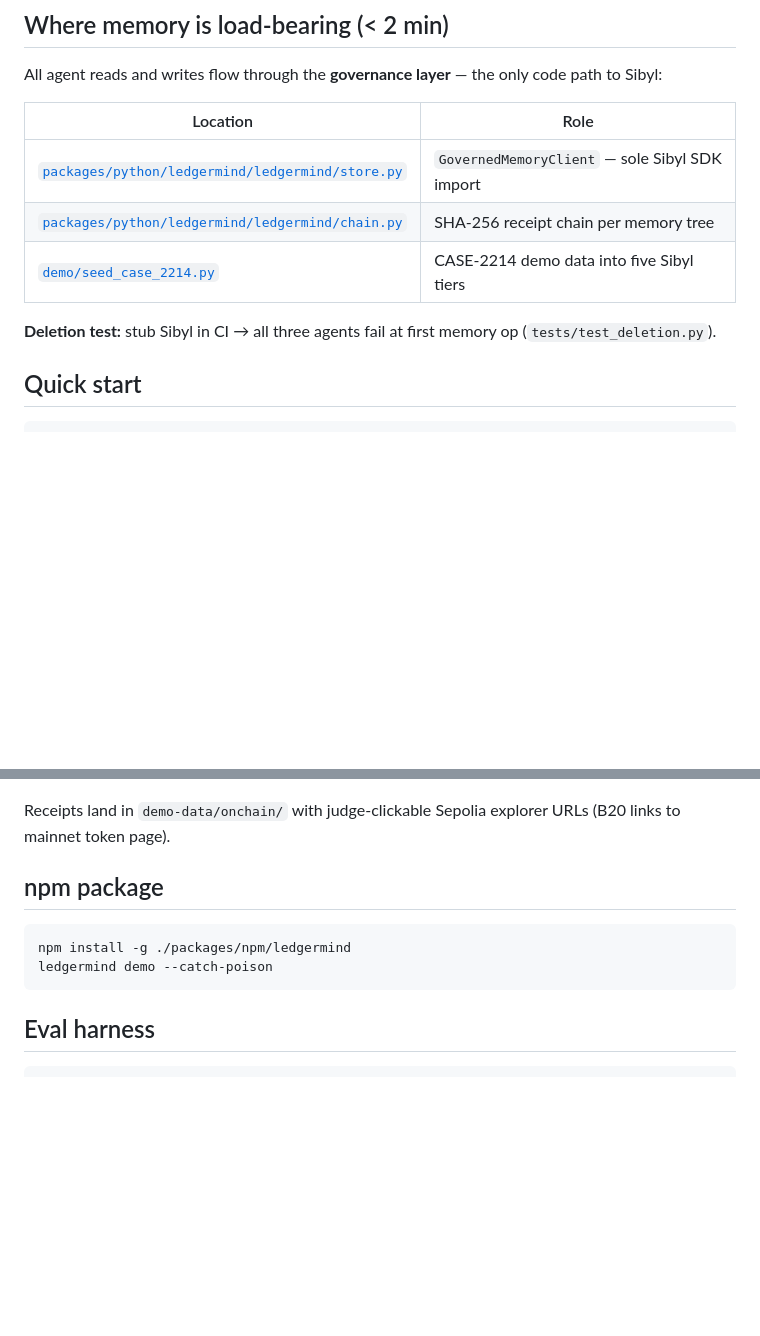
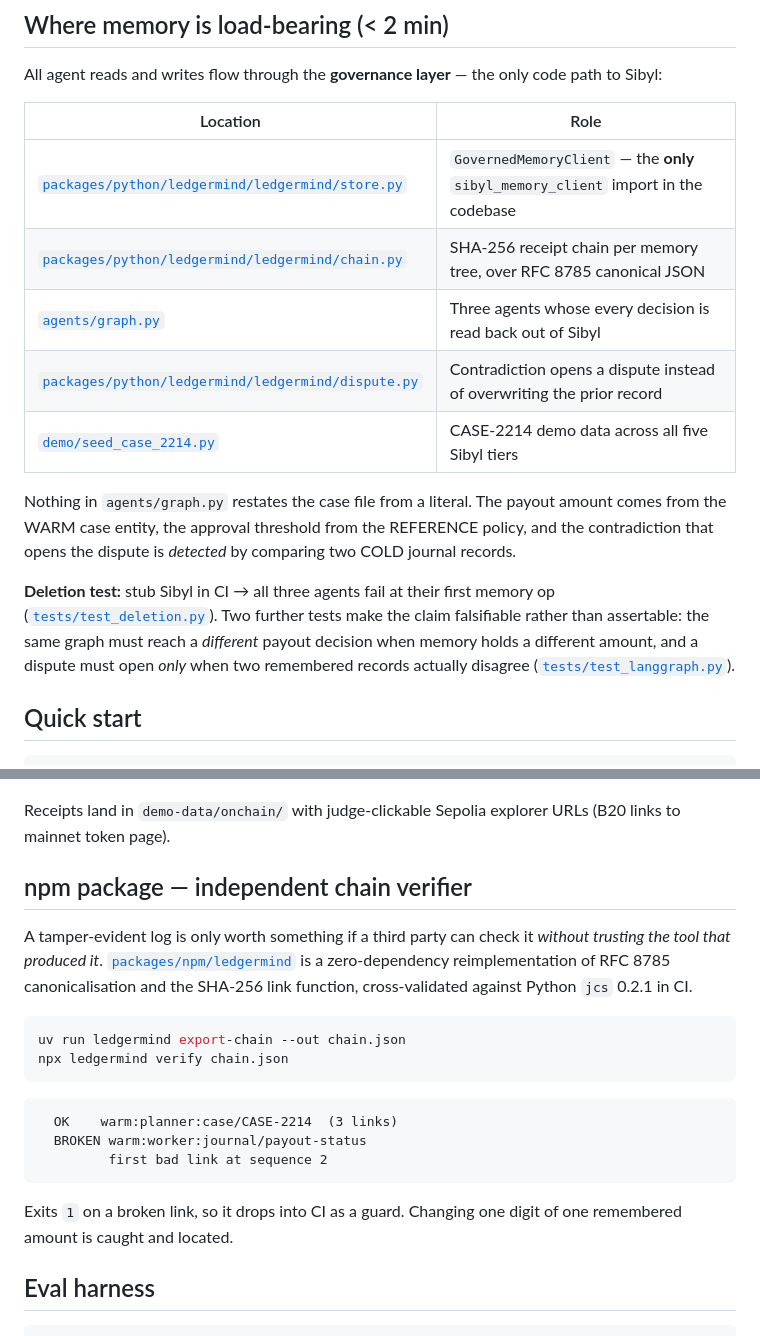
Before and after one commit to Satianurag/ledgermind, a Markdown page: README.md, 2 parts joined by grey strips. GitHub-like rendering; blank space fills up the shorter version.

Commit message:
docs: record eval methodology and the measured Sibyl constraints
Adds docs/eval-methodology.md: why utility-retained replaces ASR, the four arms, the
threat model taken from arXiv 2608.21230, and the specific things that would otherwise
inflate the numbers (evidence sessions are never truncated; throttled calls are excluded
rather than scored wrong; the judge is blind to condition; subsets are stratified).

It also records four Sibyl properties measured against sibyl-memory-client 0.7.0, since
they are useful independently of this project and none are in the docs:

1. The free-tier cap is 5 MiB, not the 2 MB the tiers page states -- raised 2026-08-06 to
   absorb the v0.5.0 search shadow. There is no free activation path.
2. The cap is per account, not per database: aggregate_db_size() sums the primary store,
   ~/.sibyl-memory/memory.db, Hermes profiles and $SIBYL_MEMORY_DB.
3. Stored size is ~5.6x raw text for large documents, ~7x for many small ones, so the cap
   holds under 1 MB of text.
4. search() joins terms conjunctively and strips operators, so a whole-question query
   drops any document missing one content word.

README now points at agents/graph.py and dispute.py for the load-bearing path, states
that no case value is a literal, and names the two tests that make the claim falsifiable
rather than assertable. The npm section describes the real verifier.

Co-Authored-By: Claude Opus 5 <noreply@anthropic.com>
Claude-Session: https://claude.ai/code/session_01QNVa5EjY7QrdzS8iB7TWv8

````diff
--- a/README.md
+++ b/README.md
@@ -10,11 +10,21 @@ All agent reads and writes flow through the **governance layer** — the only co
 
 | Location | Role |
 |----------|------|
-| [`packages/python/ledgermind/ledgermind/store.py`](packages/python/ledgermind/ledgermind/store.py) | `GovernedMemoryClient` — sole Sibyl SDK import |
-| [`packages/python/ledgermind/ledgermind/chain.py`](packages/python/ledgermind/ledgermind/chain.py) | SHA-256 receipt chain per memory tree |
-| [`demo/seed_case_2214.py`](demo/seed_case_2214.py) | CASE-2214 demo data into five Sibyl tiers |
+| [`packages/python/ledgermind/ledgermind/store.py`](packages/python/ledgermind/ledgermind/store.py) | `GovernedMemoryClient` — the **only** `sibyl_memory_client` import in the codebase |
+| [`packages/python/ledgermind/ledgermind/chain.py`](packages/python/ledgermind/ledgermind/chain.py) | SHA-256 receipt chain per memory tree, over RFC 8785 canonical JSON |
+| [`agents/graph.py`](agents/graph.py) | Three agents whose every decision is read back out of Sibyl |
+| [`packages/python/ledgermind/ledgermind/dispute.py`](packages/python/ledgermind/ledgermind/dispute.py) | Contradiction opens a dispute instead of overwriting the prior record |
+| [`demo/seed_case_2214.py`](demo/seed_case_2214.py) | CASE-2214 demo data across all five Sibyl tiers |
 
-**Deletion test:** stub Sibyl in CI → all three agents fail at first memory op (`tests/test_deletion.py`).
+Nothing in `agents/graph.py` restates the case file from a literal. The payout amount comes
+from the WARM case entity, the approval threshold from the REFERENCE policy, and the
+contradiction that opens the dispute is *detected* by comparing two COLD journal records.
+
+**Deletion test:** stub Sibyl in CI → all three agents fail at their first memory op
+([`tests/test_deletion.py`](tests/test_deletion.py)). Two further tests make the claim
+falsifiable rather than assertable: the same graph must reach a *different* payout decision
+when memory holds a different amount, and a dispute must open *only* when two remembered
+records actually disagree ([`tests/test_langgraph.py`](tests/test_langgraph.py)).
 
 ## Quick start
 
@@ -44,12 +54,26 @@ make reset && make seed
 
 Receipts land in `demo-data/onchain/` with judge-clickable Sepolia explorer URLs (B20 links to mainnet token page).
 
-## npm package
+## npm package — independent chain verifier
+
+A tamper-evident log is only worth something if a third party can check it *without
+trusting the tool that produced it*. [`packages/npm/ledgermind`](packages/npm/ledgermind)
+is a zero-dependency reimplementation of RFC 8785 canonicalisation and the SHA-256 link
+function, cross-validated against Python `jcs` 0.2.1 in CI.
 
 ```bash
-npm install -g ./packages/npm/ledgermind
-ledgermind demo --catch-poison
+uv run ledgermind export-chain --out chain.json
+npx ledgermind verify chain.json
 ```
+
+```
+  OK    warm:planner:case/CASE-2214  (3 links)
+  BROKEN warm:worker:journal/payout-status
+         first bad link at sequence 2
+```
+
+Exits `1` on a broken link, so it drops into CI as a guard. Changing one digit of one
+remembered amount is caught and located.
 
 ## Eval harness
 
````
